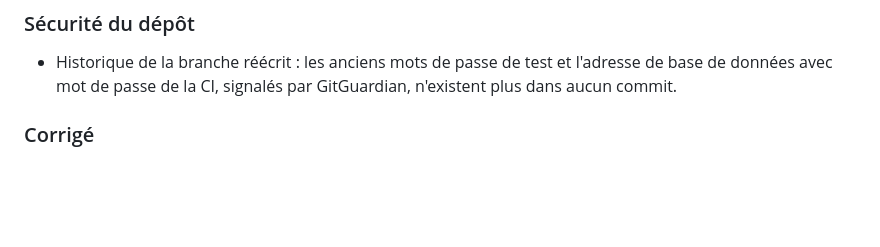
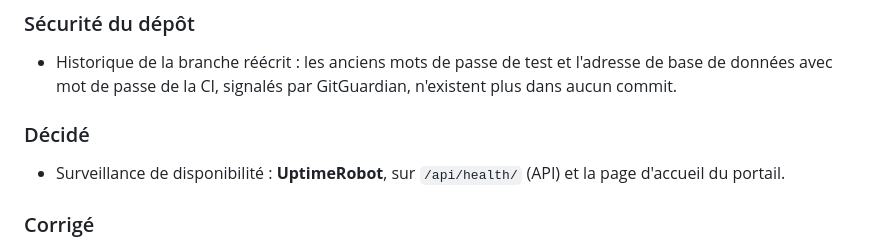
Before and after one commit to alamine2003/CRM-GHPL, a Markdown page: CHANGELOG.md, the part around the change. Drawn GitHub-style; blank space fills up the shorter version.

```diff
--- a/CHANGELOG.md
+++ b/CHANGELOG.md
@@ -32,6 +32,10 @@ Septième jalon du cycle 0.0 « Fondations ».
 ### Sécurité du dépôt
 
 - Historique de la branche réécrit : les anciens mots de passe de test et l'adresse de base de données avec mot de passe de la CI, signalés par GitGuardian, n'existent plus dans aucun commit.
+
+### Décidé
+
+- Surveillance de disponibilité : **UptimeRobot**, sur `/api/health/` (API) et la page d'accueil du portail.
 
 ### Corrigé
 
```
Also changed, not shown: README.md (+2 -1 lines), architecture.md (+2 -2 lines).
